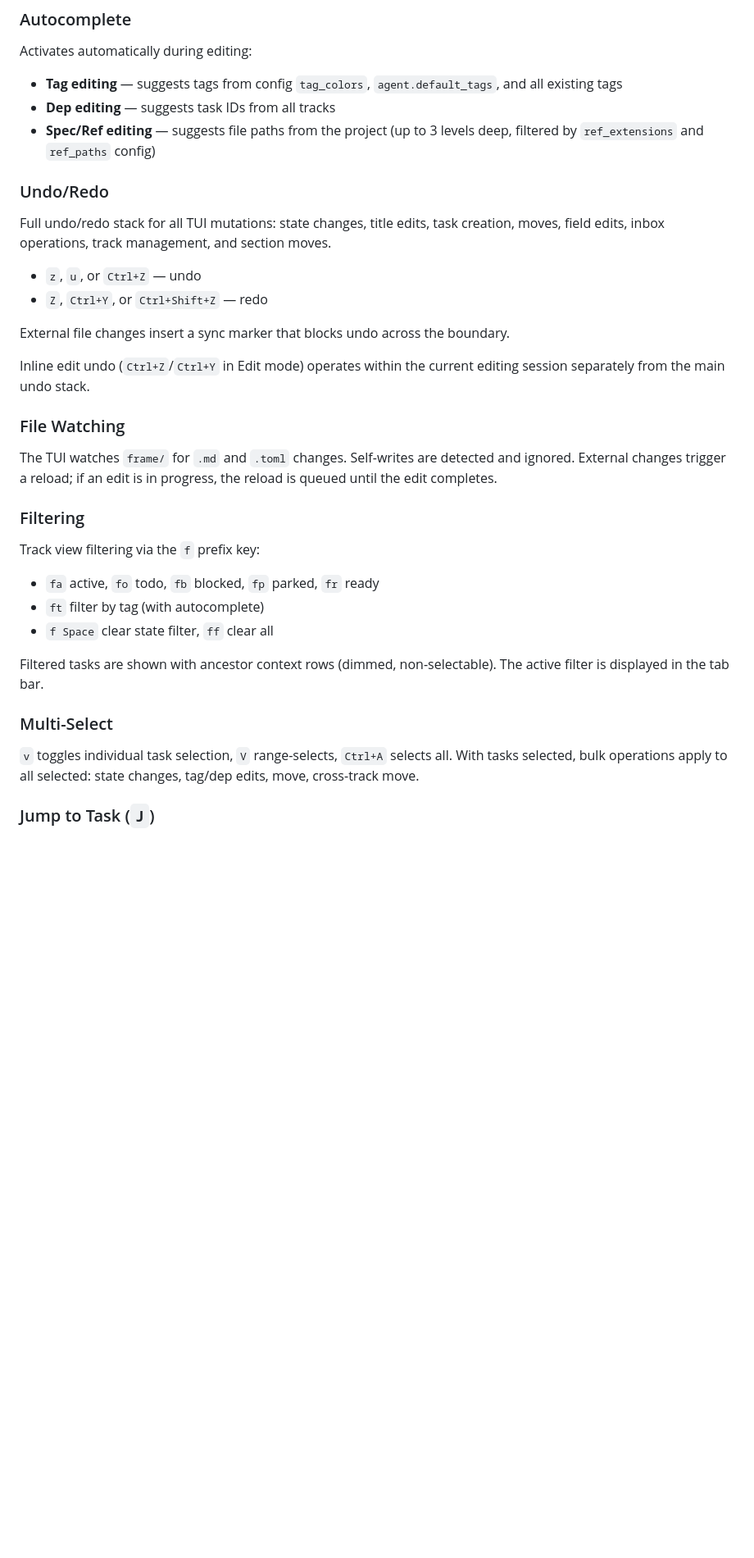
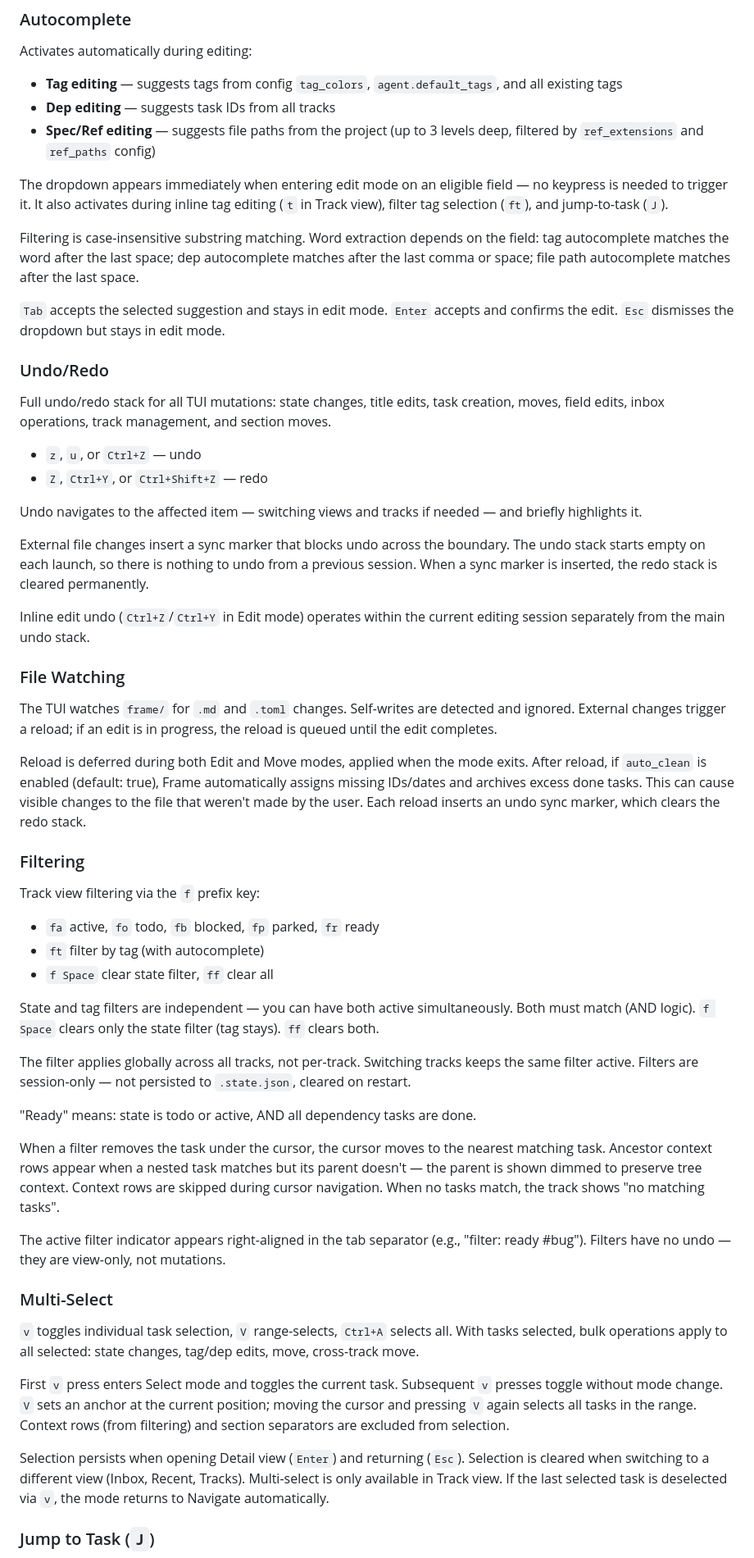
Before and after one commit to joshsegall/frame, a Markdown page: doc/tui.md, the part around one of its changes. Shown at 82% size. Drawn GitHub-style; blank space fills up the shorter version.

Commit message:
Enrich TUI behavioral documentation with implementation-verified details
Expand tui.md Features sections and concepts.md Done Lifecycle with
behavioral prose covering scope, persistence, edge cases, and feature
interactions — all verified against the source code.

Co-Authored-By: Claude Opus 4.6 <noreply@anthropic.com>

```diff
--- a/doc/tui.md
+++ b/doc/tui.md
@@ -380,6 +384,12 @@ Activates automatically during editing:
 - **Dep editing** — suggests task IDs from all tracks
 - **Spec/Ref editing** — suggests file paths from the project (up to 3 levels deep, filtered by `ref_extensions` and `ref_paths` config)
 
+The dropdown appears immediately when entering edit mode on an eligible field — no keypress is needed to trigger it. It also activates during inline tag editing (`t` in Track view), filter tag selection (`ft`), and jump-to-task (`J`).
+
+Filtering is case-insensitive substring matching. Word extraction depends on the field: tag autocomplete matches the word after the last space; dep autocomplete matches after the last comma or space; file path autocomplete matches after the last space.
+
+`Tab` accepts the selected suggestion and stays in edit mode. `Enter` accepts and confirms the edit. `Esc` dismisses the dropdown but stays in edit mode.
+
 ### Undo/Redo
 
 Full undo/redo stack for all TUI mutations: state changes, title edits, task creation, moves, field edits, inbox operations, track management, and section moves.
@@ -387,13 +397,17 @@ Full undo/redo stack for all TUI mutations: state changes, title edits, task cre
 - `z`, `u`, or `Ctrl+Z` — undo
 - `Z`, `Ctrl+Y`, or `Ctrl+Shift+Z` — redo
 
-External file changes insert a sync marker that blocks undo across the boundary.
+Undo navigates to the affected item — switching views and tracks if needed — and briefly highlights it.
+
+External file changes insert a sync marker that blocks undo across the boundary. The undo stack starts empty on each launch, so there is nothing to undo from a previous session. When a sync marker is inserted, the redo stack is cleared permanently.
 
 Inline edit undo (`Ctrl+Z`/`Ctrl+Y` in Edit mode) operates within the current editing session separately from the main undo stack.
 
 ### File Watching
 
 The TUI watches `frame/` for `.md` and `.toml` changes. Self-writes are detected and ignored. External changes trigger a reload; if an edit is in progress, the reload is queued until the edit completes.
+
+Reload is deferred during both Edit and Move modes, applied when the mode exits. After reload, if `auto_clean` is enabled (default: true), Frame automatically assigns missing IDs/dates and archives excess done tasks. This can cause visible changes to the file that weren't made by the user. Each reload inserts an undo sync marker, which clears the redo stack.
 
 ### Filtering
 
@@ -403,11 +417,23 @@ Track view filtering via the `f` prefix key:
 - `ft` filter by tag (with autocomplete)
 - `f Space` clear state filter, `ff` clear all
 
-Filtered tasks are shown with ancestor context rows (dimmed, non-selectable). The active filter is displayed in the tab bar.
+State and tag filters are independent — you can have both active simultaneously. Both must match (AND logic). `f Space` clears only the state filter (tag stays). `ff` clears both.
+
+The filter applies globally across all tracks, not per-track. Switching tracks keeps the same filter active. Filters are session-only — not persisted to `.state.json`, cleared on restart.
+
+"Ready" means: state is todo or active, AND all dependency tasks are done.
+
+When a filter removes the task under the cursor, the cursor moves to the nearest matching task. Ancestor context rows appear when a nested task matches but its parent doesn't — the parent is shown dimmed to preserve tree context. Context rows are skipped during cursor navigation. When no tasks match, the track shows "no matching tasks".
+
+The active filter indicator appears right-aligned in the tab separator (e.g., "filter: ready #bug"). Filters have no undo — they are view-only, not mutations.
 
 ### Multi-Select
 
 `v` toggles individual task selection, `V` range-selects, `Ctrl+A` selects all. With tasks selected, bulk operations apply to all selected: state changes, tag/dep edits, move, cross-track move.
+
+First `v` press enters Select mode and toggles the current task. Subsequent `v` presses toggle without mode change. `V` sets an anchor at the current position; moving the cursor and pressing `V` again selects all tasks in the range. Context rows (from filtering) and section separators are excluded from selection.
+
+Selection persists when opening Detail view (`Enter`) and returning (`Esc`). Selection is cleared when switching to a different view (Inbox, Recent, Tracks). Multi-select is only available in Track view. If the last selected task is deselected via `v`, the mode returns to Navigate automatically.
 
 ### Jump to Task (`J`)
 
```
Also changed, not shown: other parts of doc/tui.md (+8 -0 lines), doc/concepts.md (+2 -0 lines).
